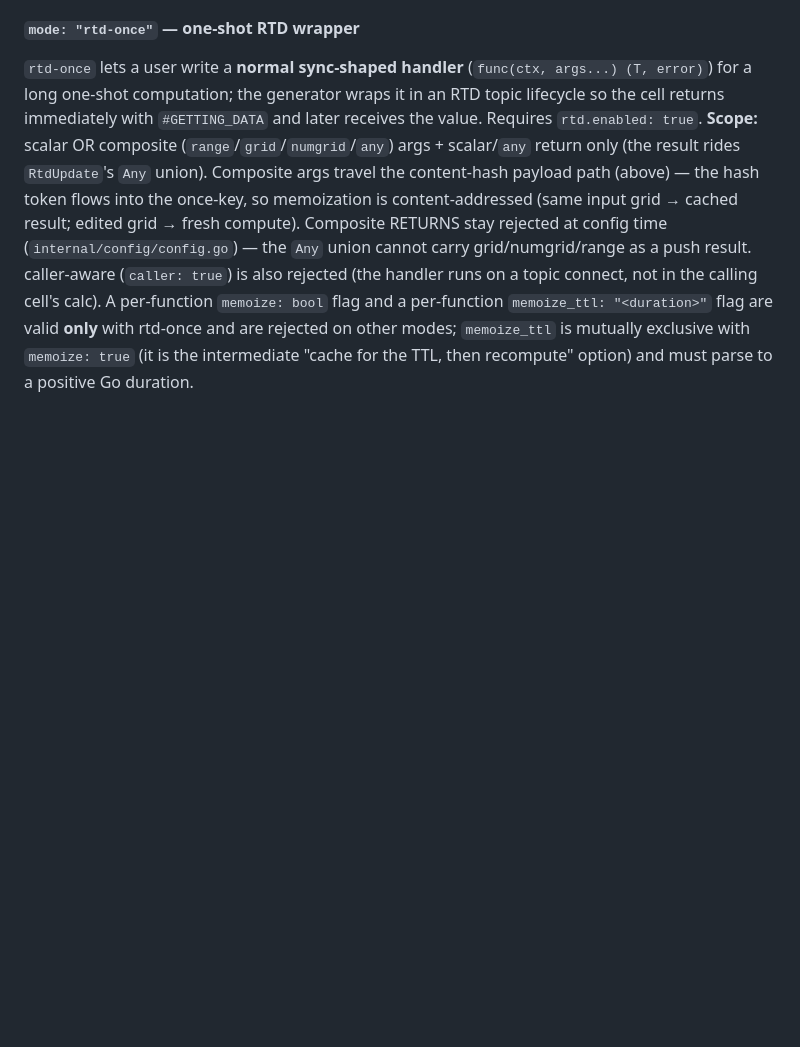
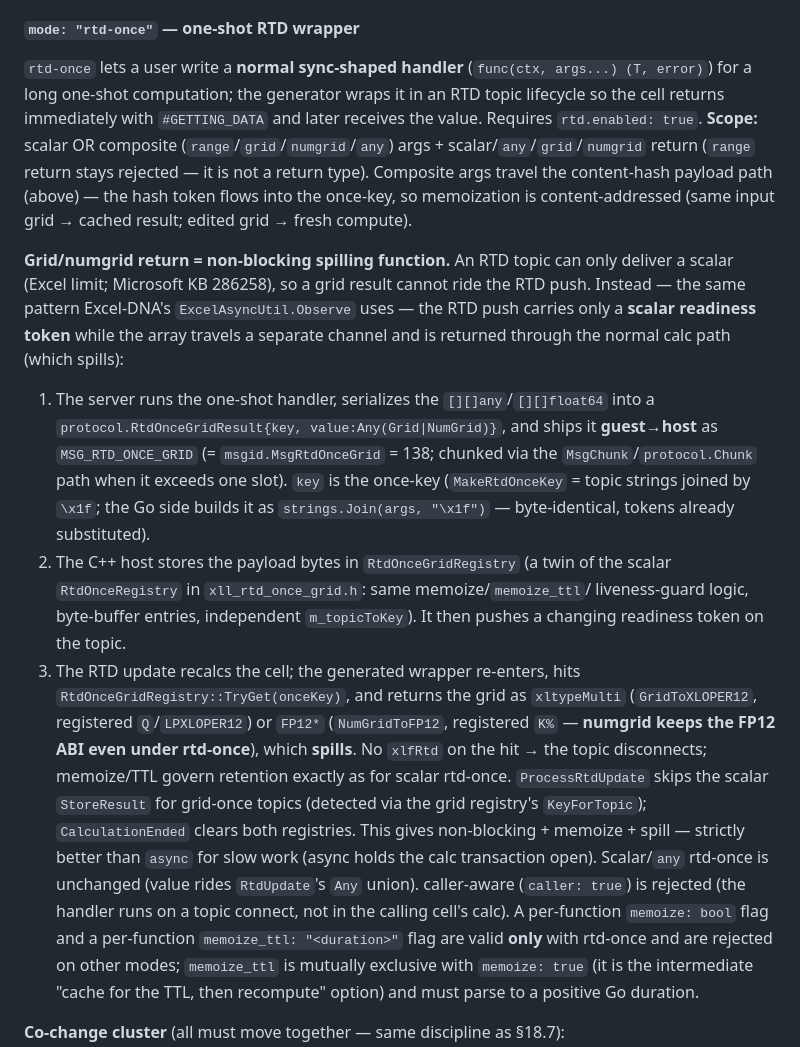
Before and after one commit to xll-gen/xll-gen, a Markdown page: AGENTS.md, the part around the change. Drawn GitHub-style; blank space fills up the shorter version.

Commit message:
docs(AGENTS): document rtd-once grid/numgrid spill mechanism (§19.3)
Co-Authored-By: Claude Fable 5 <noreply@anthropic.com>

```diff
--- a/AGENTS.md
+++ b/AGENTS.md
@@ -407,13 +407,38 @@ the per-cycle ref-cache infrastructure end to end:
 args...) (T, error)`) for a long one-shot computation; the generator wraps it
 in an RTD topic lifecycle so the cell returns immediately with `#GETTING_DATA`
 and later receives the value. Requires `rtd.enabled: true`. **Scope:** scalar
-OR composite (`range`/`grid`/`numgrid`/`any`) args + scalar/`any` return only
-(the result rides `RtdUpdate`'s `Any` union). Composite args travel the
-content-hash payload path (above) — the hash token flows into the once-key, so
-memoization is content-addressed (same input grid → cached result; edited grid
-→ fresh compute). Composite RETURNS stay rejected at config time
-(`internal/config/config.go`) — the `Any` union cannot carry grid/numgrid/range
-as a push result. caller-aware (`caller: true`) is also rejected (the handler
+OR composite (`range`/`grid`/`numgrid`/`any`) args + scalar/`any`/`grid`/`numgrid`
+return (`range` return stays rejected — it is not a return type). Composite args
+travel the content-hash payload path (above) — the hash token flows into the
+once-key, so memoization is content-addressed (same input grid → cached result;
+edited grid → fresh compute).
+
+**Grid/numgrid return = non-blocking spilling function.** An RTD topic can only
+deliver a scalar (Excel limit; Microsoft KB 286258), so a grid result cannot ride
+the RTD push. Instead — the same pattern Excel-DNA's `ExcelAsyncUtil.Observe` uses —
+the RTD push carries only a **scalar readiness token** while the array travels a
+separate channel and is returned through the normal calc path (which spills):
+  1. The server runs the one-shot handler, serializes the `[][]any`/`[][]float64`
+     into a `protocol.RtdOnceGridResult{key, value:Any(Grid|NumGrid)}`, and ships it
+     **guest→host** as `MSG_RTD_ONCE_GRID` (= `msgid.MsgRtdOnceGrid` = 138; chunked
+     via the `MsgChunk`/`protocol.Chunk` path when it exceeds one slot). `key` is the
+     once-key (`MakeRtdOnceKey` = topic strings joined by `\x1f`; the Go side builds it
+     as `strings.Join(args, "\x1f")` — byte-identical, tokens already substituted).
+  2. The C++ host stores the payload bytes in `RtdOnceGridRegistry` (a twin of the
+     scalar `RtdOnceRegistry` in `xll_rtd_once_grid.h`: same memoize/`memoize_ttl`/
+     liveness-guard logic, byte-buffer entries, independent `m_topicToKey`). It then
+     pushes a changing readiness token on the topic.
+  3. The RTD update recalcs the cell; the generated wrapper re-enters, hits
+     `RtdOnceGridRegistry::TryGet(onceKey)`, and returns the grid as `xltypeMulti`
+     (`GridToXLOPER12`, registered `Q`/`LPXLOPER12`) or `FP12*` (`NumGridToFP12`,
+     registered `K%` — **numgrid keeps the FP12 ABI even under rtd-once**), which
+     **spills**. No `xlfRtd` on the hit → the topic disconnects; memoize/TTL govern
+     retention exactly as for scalar rtd-once. `ProcessRtdUpdate` skips the scalar
+     `StoreResult` for grid-once topics (detected via the grid registry's `KeyForTopic`);
+     `CalculationEnded` clears both registries.
+This gives non-blocking + memoize + spill — strictly better than `async` for slow
+work (async holds the calc transaction open). Scalar/`any` rtd-once is unchanged
+(value rides `RtdUpdate`'s `Any` union). caller-aware (`caller: true`) is rejected (the handler
 runs on a topic connect, not in the calling cell's calc). A per-function `memoize: bool` flag
 and a per-function `memoize_ttl: "<duration>"` flag are valid **only** with
 rtd-once and are rejected on other modes; `memoize_ttl` is mutually exclusive
```
